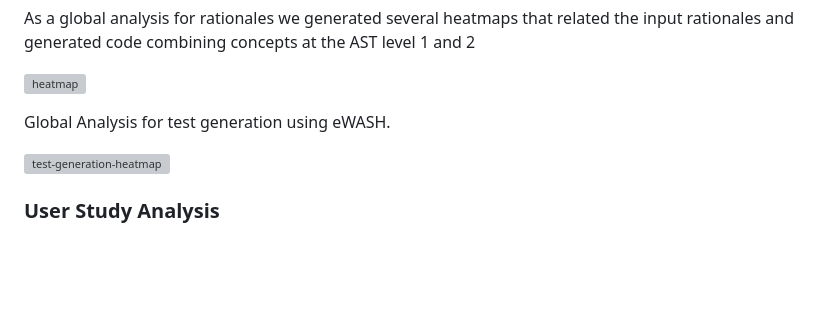
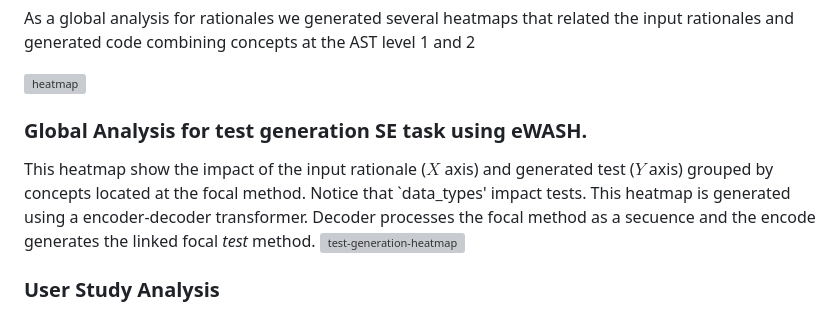
Before and after one commit to WM-SEMERU/code-rationales, a Markdown page: README.md, the part around the change. Drawn GitHub-style; blank space fills up the shorter version; grey boxes are pictures that could not be loaded.

```diff
--- a/README.md
+++ b/README.md
@@ -42,8 +42,9 @@ As a global analysis for rationales we generated several heatmaps that related t
 ![heatmap](results_analysis/rq1_exploratory_analysis/code_completion/captures/heatmaps/nl_sc/level_2_1.jpg)
 
 
-Global Analysis for test generation using eWASH.
+### Global Analysis for test generation SE task using eWASH.
 
+This heatmap show the impact of the input rationale ($X$ axis) and generated test ($Y$ axis) grouped by concepts located at the focal method. Notice that `data_types' impact tests. This heatmap is generated using a encoder-decoder transformer. Decoder processes the focal method as a secuence and the encode generates the linked focal _test_ method.
 ![test-generation-heatmap](results_analysis/rq1_exploratory_analysis/test_generation/captures/6_source_target_heatmap.png)
 
 ### User Study Analysis
```
